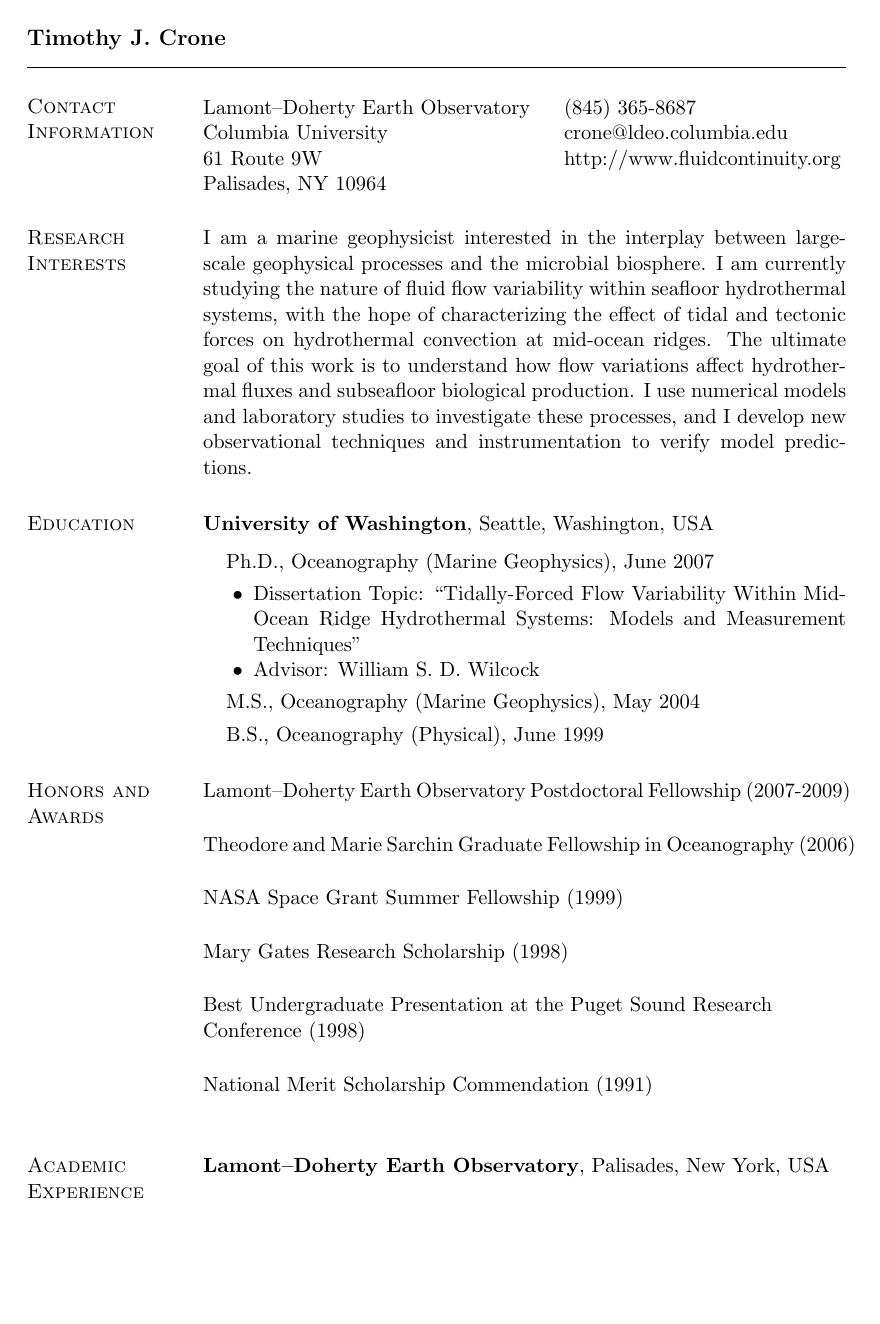
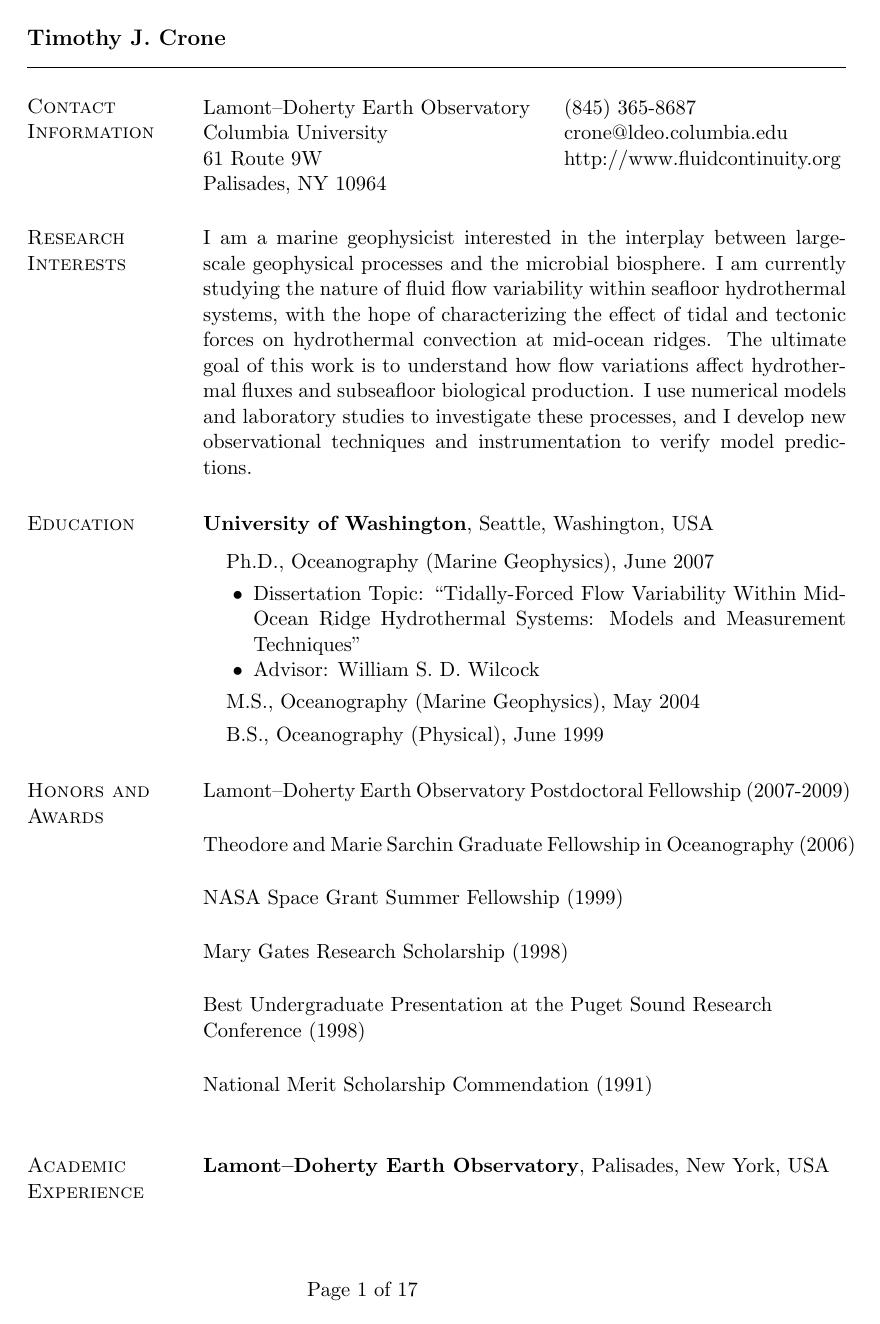
Before and after one commit to tjcrone/cv, a LaTeX CV (cronecv.tex, which reads res.cls): page 1 of 17. Compiled offline with pdfLaTeX.

Commit message:
Add page numbers

```diff
--- a/cronecv.tex
+++ b/cronecv.tex
@@ -1,16 +1,19 @@
 \documentclass[11pt]{res}
 
 %packages
-%\usepackage[letterpaper]{geometry}
 \usepackage{setspace}
 \usepackage[letterpaper]{typearea}
 
-\ifx\pdftexversion\undefined
-  \usepackage[dvips]{graphicx}
-\else
-  \usepackage[pdftex]{graphicx}
-\fi
+% footer w/ page numbers
+\usepackage{lastpage}
+\usepackage{fancyhdr}
+\fancyhf{} % sets both header and footer to nothing
+\renewcommand{\headrulewidth}{0pt}
+%\fancyfoot[C]{\fbox{\parbox{250pt}{\vspace{50pt}Page \thepage\ of \pageref{LastPage}}}}
+\fancyfoot[C]{\parbox{240pt}{\vspace{50pt}Page \thepage\ of \pageref{LastPage}}}
+\pagestyle{fancy}
 
+% positioning adjustments
 \setlength{\topmargin}{0.25in}
 \setlength{\headheight}{0in}
 \setlength{\headsep}{0in}
--- a/res.cls
+++ b/res.cls
@@ -205,7 +205,7 @@
 
 \LoadClassWithOptions{article}
 
-\nofiles	     % resume's don't need .aux files
+%\nofiles	     % resume's don't need .aux files
 
 \newtoks\tabular@text		    % holds the current list being processed
 \newtoks\tabular@head		    % holds the head tabular list
```
Also changed, not shown: cronecv.pdf.
